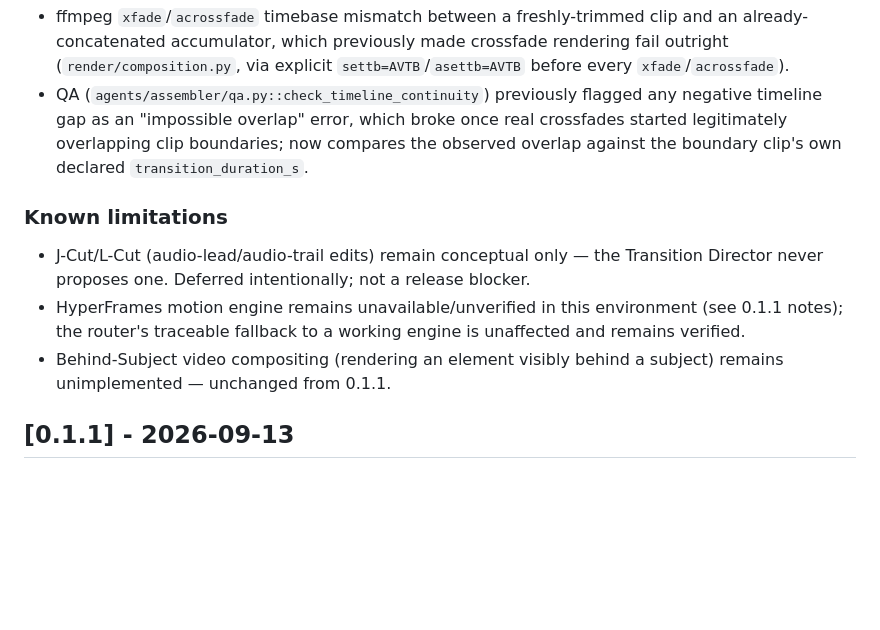
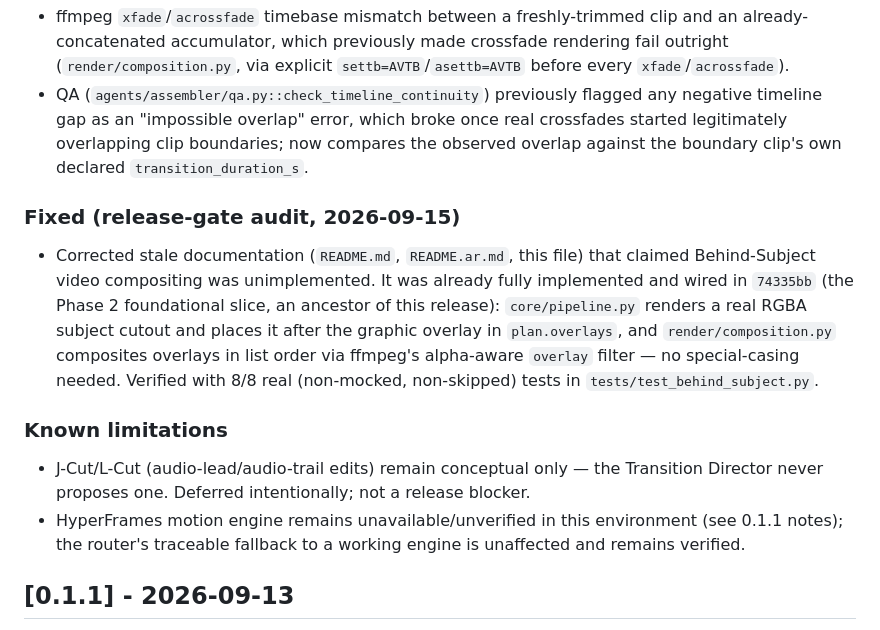
Before and after one commit to eslmamin5-creator/video-edit-agent, a Markdown page: CHANGELOG.md, the part around the change. Rendered like a GitHub page; blank space fills up the shorter version.

Commit message:
docs: correct v0.2.0 capability status
Behind-Subject video compositing was fully implemented and wired in
74335bb (the Phase 2 foundational slice), but README.md, README.ar.md
and CHANGELOG.md still carried stale 0.1.1-era language claiming it
was unimplemented. Corrected all three to reflect the real, verified
status: 8/8 non-mocked, non-skipped tests passing in
tests/test_behind_subject.py.

Co-Authored-By: Claude Sonnet 5 <noreply@anthropic.com>

```diff
--- a/CHANGELOG.md
+++ b/CHANGELOG.md
@@ -50,6 +50,16 @@ generation — see the Phase 2 Finalization spec for full scope.
   boundaries; now compares the observed overlap against the boundary
   clip's own declared `transition_duration_s`.
 
+### Fixed (release-gate audit, 2026-09-15)
+- Corrected stale documentation (`README.md`, `README.ar.md`, this file) that
+  claimed Behind-Subject video compositing was unimplemented. It was already
+  fully implemented and wired in `74335bb` (the Phase 2 foundational slice,
+  an ancestor of this release): `core/pipeline.py` renders a real RGBA
+  subject cutout and places it after the graphic overlay in `plan.overlays`,
+  and `render/composition.py` composites overlays in list order via
+  ffmpeg's alpha-aware `overlay` filter — no special-casing needed. Verified
+  with 8/8 real (non-mocked, non-skipped) tests in `tests/test_behind_subject.py`.
+
 ### Known limitations
 - J-Cut/L-Cut (audio-lead/audio-trail edits) remain conceptual only — the
   Transition Director never proposes one. Deferred intentionally; not a
@@ -57,8 +67,6 @@ generation — see the Phase 2 Finalization spec for full scope.
 - HyperFrames motion engine remains unavailable/unverified in this
   environment (see 0.1.1 notes); the router's traceable fallback to a
   working engine is unaffected and remains verified.
-- Behind-Subject video compositing (rendering an element visibly behind a
-  subject) remains unimplemented — unchanged from 0.1.1.
 
 ## [0.1.1] - 2026-09-13
 
```
Also changed, not shown: README.ar.md (+1 -1 lines), README.md (+1 -1 lines).
